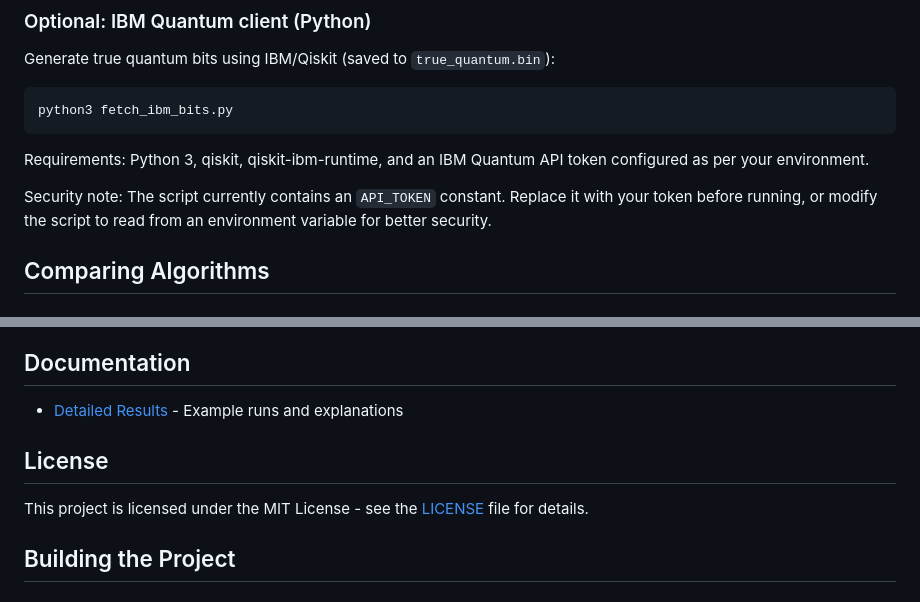
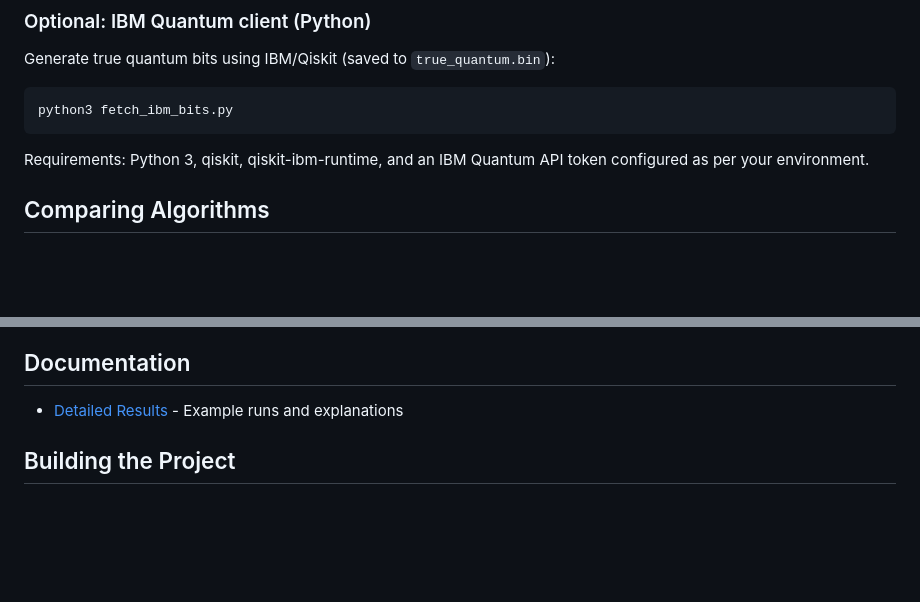
Before and after one commit to Divyansh-Atri/AAD-project-, a Markdown page: Quantum_Random_Number_Generator/README.md, 2 parts joined by grey strips. Rendered like a GitHub page; blank space fills up the shorter version.

````diff
--- a/Quantum_Random_Number_Generator/README.md
+++ b/Quantum_Random_Number_Generator/README.md
@@ -46,8 +46,6 @@ Generate true quantum bits using IBM/Qiskit (saved to `true_quantum.bin`):
 python3 fetch_ibm_bits.py
 ```
 Requirements: Python 3, qiskit, qiskit-ibm-runtime, and an IBM Quantum API token configured as per your environment.
-
-Security note: The script currently contains an `API_TOKEN` constant. Replace it with your token before running, or modify the script to read from an environment variable for better security.
 
 ## Comparing Algorithms
 
@@ -139,9 +137,6 @@ All tests passed: YES
 ## Documentation
 
 - [Detailed Results](docs/DETAILED_RESULTS.md) - Example runs and explanations
-
-## License
-This project is licensed under the MIT License - see the [LICENSE](LICENSE) file for details.
 
 ## Building the Project
 
````
